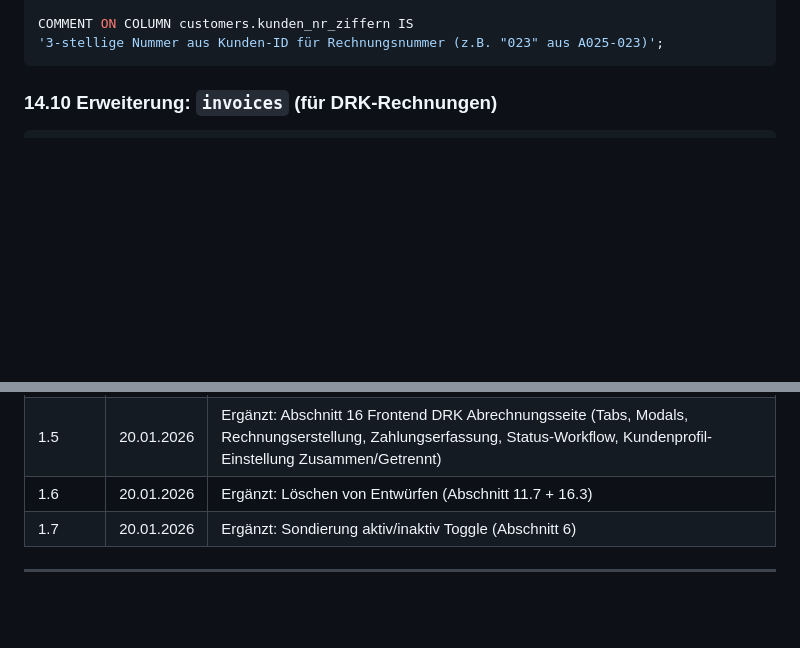
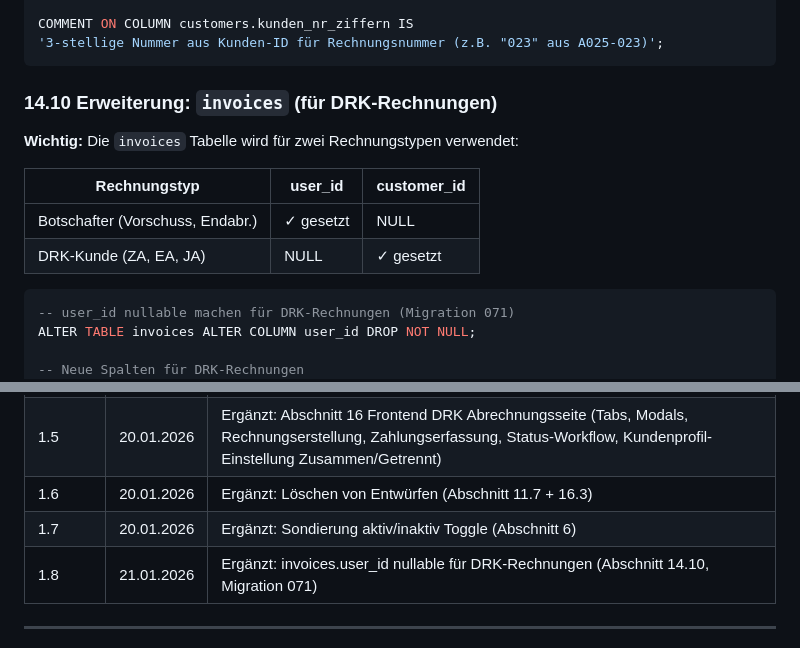
Before and after one commit to RB-AG-IT/office, a Markdown page: KUNDEN-LEDGER-FOLGE-VERGUETUNG-OFFEN.md, 2 parts joined by grey strips. GitHub-like rendering; blank space fills up the shorter version.

Commit message:
Doku: invoices.user_id nullable für DRK-Rechnungen dokumentiert
Co-Authored-By: Claude Opus 4.5 <noreply@anthropic.com>

````diff
--- a/KUNDEN-LEDGER-FOLGE-VERGUETUNG-OFFEN.md
+++ b/KUNDEN-LEDGER-FOLGE-VERGUETUNG-OFFEN.md
@@ -1135,7 +1135,18 @@ COMMENT ON COLUMN customers.kunden_nr_ziffern IS
 
 ### 14.10 Erweiterung: `invoices` (für DRK-Rechnungen)
 
+**Wichtig:** Die `invoices` Tabelle wird für zwei Rechnungstypen verwendet:
+
+| Rechnungstyp | user_id | customer_id |
+|--------------|---------|-------------|
+| Botschafter (Vorschuss, Endabr.) | ✓ gesetzt | NULL |
+| DRK-Kunde (ZA, EA, JA) | NULL | ✓ gesetzt |
+
 ```sql
+-- user_id nullable machen für DRK-Rechnungen (Migration 071)
+ALTER TABLE invoices ALTER COLUMN user_id DROP NOT NULL;
+
+-- Neue Spalten für DRK-Rechnungen
 ALTER TABLE invoices
 ADD COLUMN IF NOT EXISTS customer_id UUID REFERENCES customers(id) ON DELETE SET NULL,
 ADD COLUMN IF NOT EXISTS campaign_id UUID REFERENCES campaigns(id) ON DELETE SET NULL,
@@ -1679,6 +1690,7 @@ VJ4 + VJ5: Keine Vergütung (0% Sätze)
 | 1.5 | 20.01.2026 | Ergänzt: Abschnitt 16 Frontend DRK Abrechnungsseite (Tabs, Modals, Rechnungserstellung, Zahlungserfassung, Status-Workflow, Kundenprofil-Einstellung Zusammen/Getrennt) |
 | 1.6 | 20.01.2026 | Ergänzt: Löschen von Entwürfen (Abschnitt 11.7 + 16.3) |
 | 1.7 | 20.01.2026 | Ergänzt: Sondierung aktiv/inaktiv Toggle (Abschnitt 6) |
+| 1.8 | 21.01.2026 | Ergänzt: invoices.user_id nullable für DRK-Rechnungen (Abschnitt 14.10, Migration 071) |
 
 ---
 
````
Also changed, not shown: other parts of KUNDEN-LEDGER-FOLGE-VERGUETUNG-OFFEN.md (+2 -2 lines).
